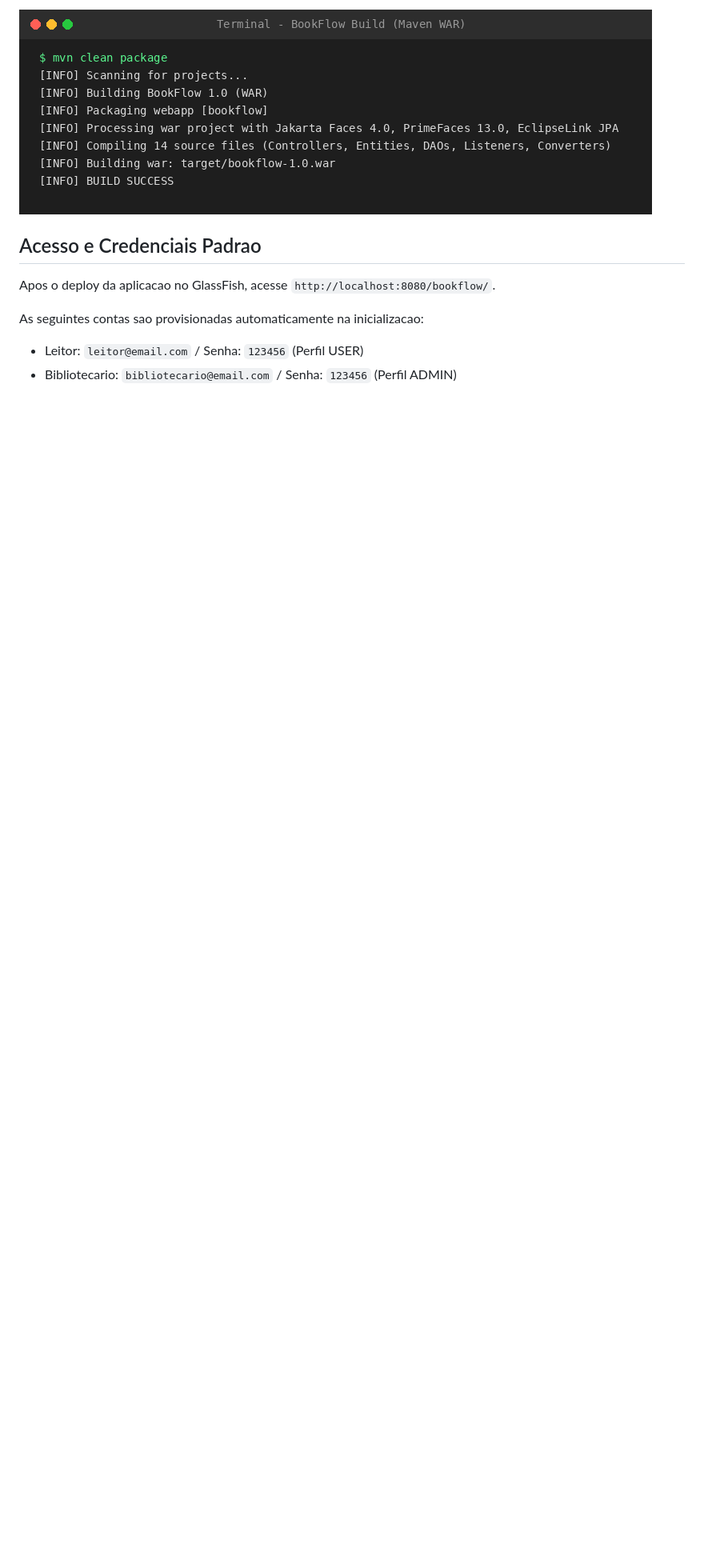
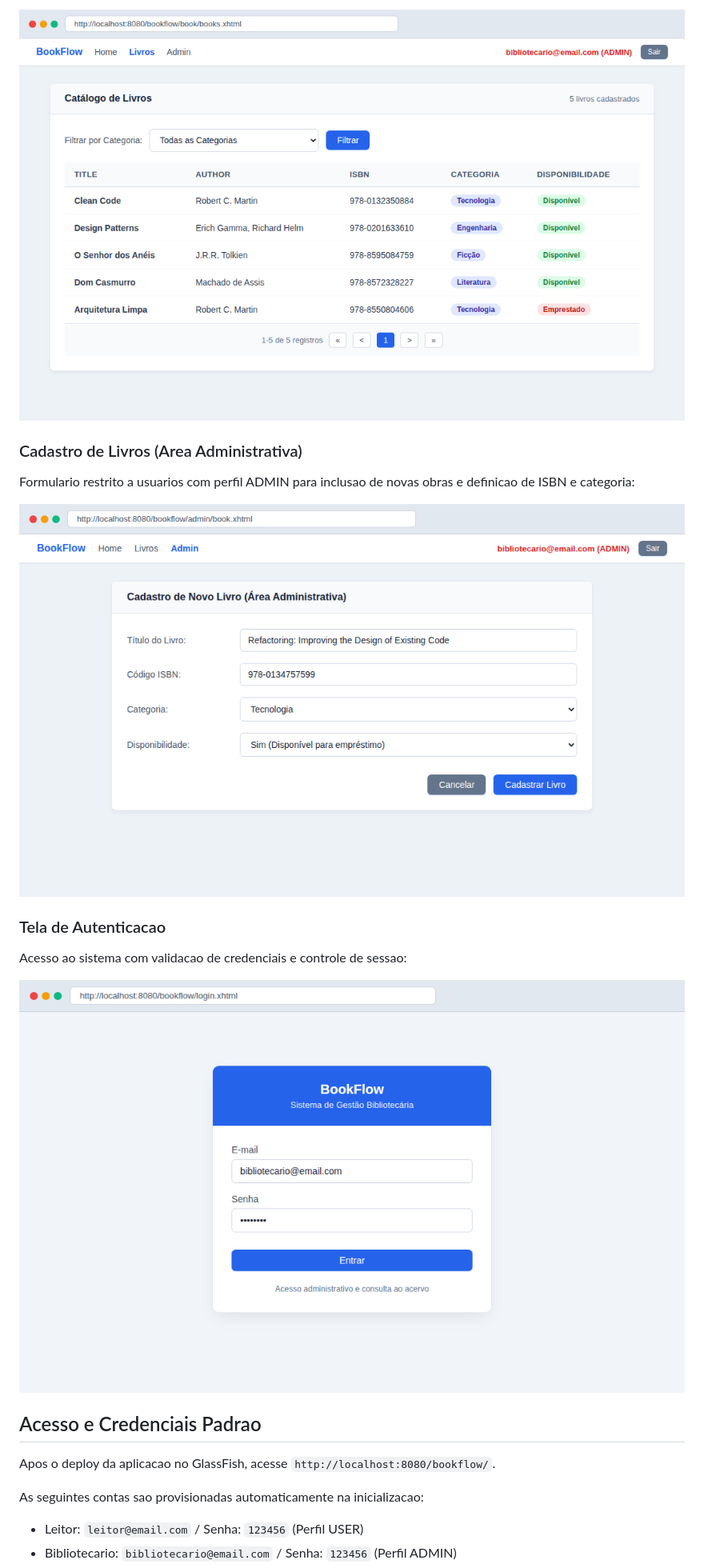
Before and after one commit to rtobias-git/bookflow, a Markdown page: README.md, the part around one of its changes. Shown at 80% size. Rendered like a GitHub page; pictures changed too: images/cadastro_livro.png (added), images/listagem_livros.png (added), images/tela_login.png (added); blank space fills up the shorter version.

Commit message:
Adiciona prints da interface web no README

```diff
--- a/README.md
+++ b/README.md
@@ -67,5 +68,15 @@ Abaixo segue a captura da compilacao e empacotamento do pacote WAR com Maven:
 
-![Build do BookFlow](images/build_bookflow.png)
+![Listagem de Livros](images/listagem_livros.png)
+
+### Cadastro de Livros (Area Administrativa)
+Formulario restrito a usuarios com perfil ADMIN para inclusao de novas obras e definicao de ISBN e categoria:
+
+![Cadastro de Livro](images/cadastro_livro.png)
+
+### Tela de Autenticacao
+Acesso ao sistema com validacao de credenciais e controle de sessao:
+
+![Tela de Login](images/tela_login.png)
 
 ## Acesso e Credenciais Padrao
 
```
Also changed, not shown: other parts of README.md (+3 -2 lines).
